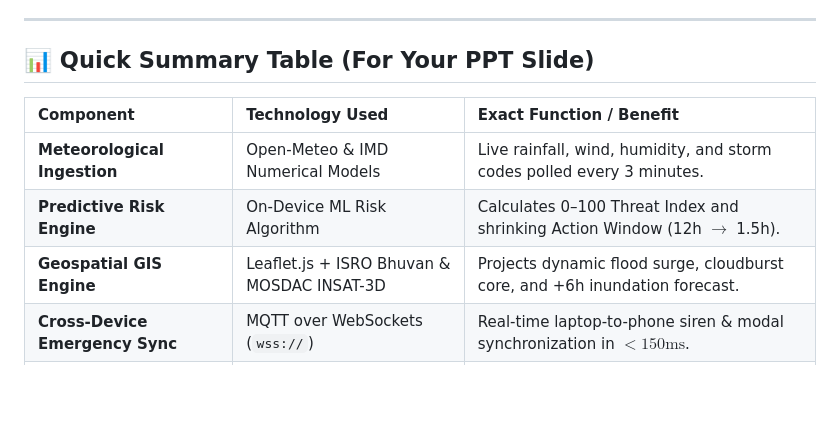
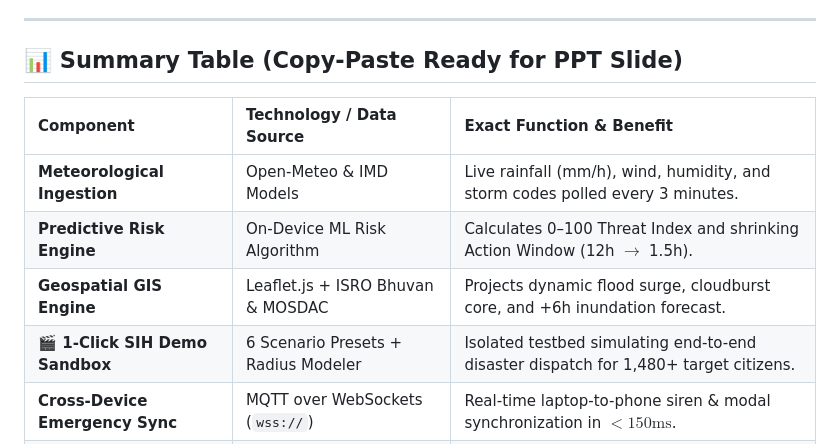
Before and after one commit to jacobkothapally07-jpg/rakshacast, a Markdown page: docs/SIH_MASTER_VIDEO_SCRIPT.md, the part around one of its changes. GitHub-like rendering; blank space fills up the shorter version.

```diff
--- a/docs/SIH_MASTER_VIDEO_SCRIPT.md
+++ b/docs/SIH_MASTER_VIDEO_SCRIPT.md
@@ -69,13 +83,14 @@
 
 ---
 
-## 📊 Quick Summary Table (For Your PPT Slide)
+## 📊 Summary Table (Copy-Paste Ready for PPT Slide)
 
-| Component | Technology Used | Exact Function / Benefit |
+| Component | Technology / Data Source | Exact Function & Benefit |
 | :--- | :--- | :--- |
-| **Meteorological Ingestion** | Open-Meteo & IMD Numerical Models | Live rainfall, wind, humidity, and storm codes polled every 3 minutes. |
+| **Meteorological Ingestion** | Open-Meteo & IMD Models | Live rainfall (mm/h), wind, humidity, and storm codes polled every 3 minutes. |
 | **Predictive Risk Engine** | On-Device ML Risk Algorithm | Calculates 0–100 Threat Index and shrinking Action Window (12h $\rightarrow$ 1.5h). |
-| **Geospatial GIS Engine** | Leaflet.js + ISRO Bhuvan & MOSDAC INSAT-3D | Projects dynamic flood surge, cloudburst core, and +6h inundation forecast. |
+| **Geospatial GIS Engine** | Leaflet.js + ISRO Bhuvan & MOSDAC | Projects dynamic flood surge, cloudburst core, and +6h inundation forecast. |
+| **🎬 1-Click SIH Demo Sandbox**| 6 Scenario Presets + Radius Modeler | Isolated testbed simulating end-to-end disaster dispatch for 1,480+ target citizens. |
 | **Cross-Device Emergency Sync**| MQTT over WebSockets (`wss://`) | Real-time laptop-to-phone siren & modal synchronization in $<150\text{ms}$. |
 | **Zero-Telecom Failover** | ISRO NavIC S-Band (2492.028 MHz) EWMS | Receives satellite warning bulletins directly when 100% of cell towers collapse. |
 | **Satellite Return Link (RLS)**| ISRO IRNSS Two-Way Protocol | Beams citizen SOS straight to orbit with ISRO ISTRAC Ground Station ACK. |
```
Also changed, not shown: other parts of docs/SIH_MASTER_VIDEO_SCRIPT.md (+34 -20 lines).
